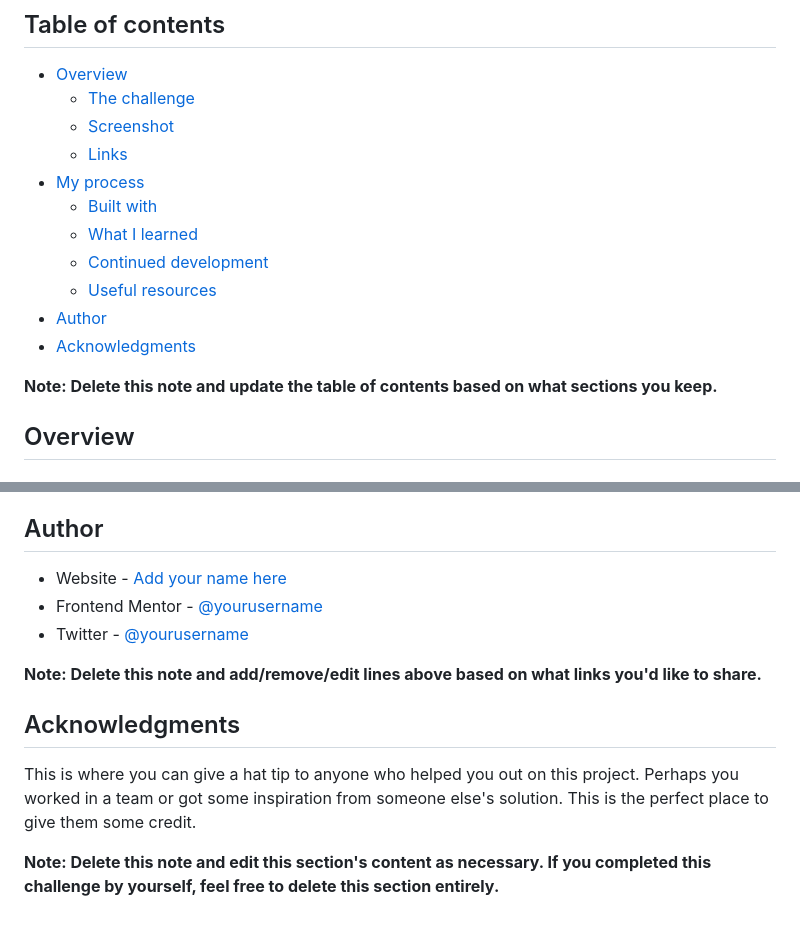
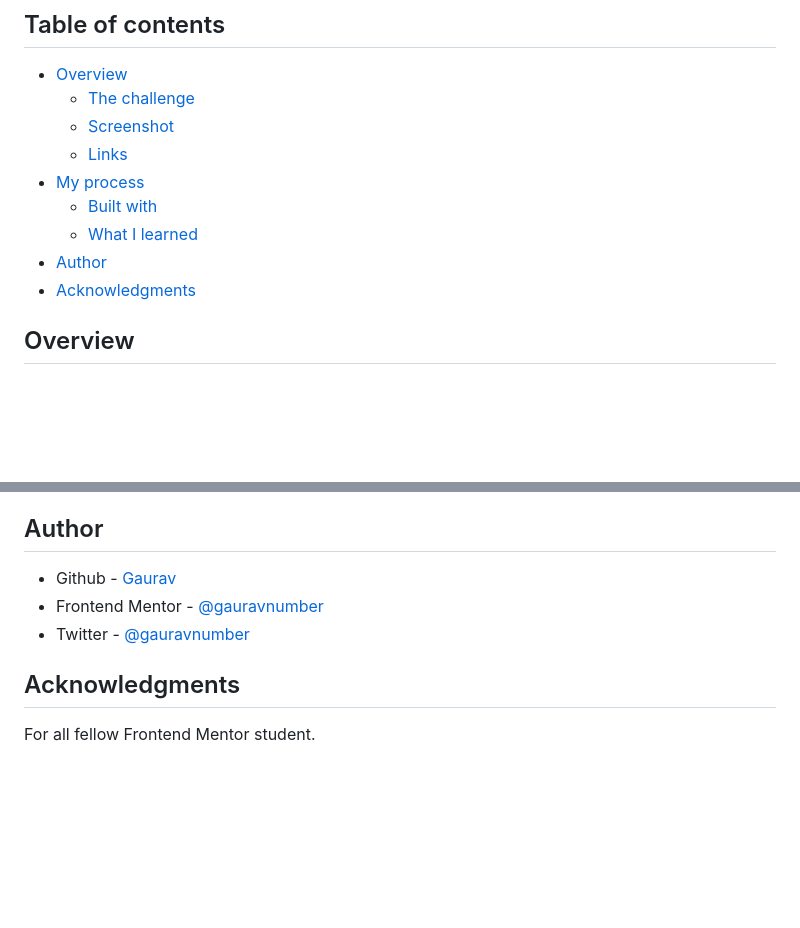
Before and after one commit to gauravnumber/profile-card-component-main, a Markdown page: README-template.md, 2 parts joined by grey strips. GitHub-like rendering; blank space fills up the shorter version.

```diff
--- a/README-template.md
+++ b/README-template.md
@@ -11,12 +11,8 @@ This is a solution to the [Profile card component challenge on Frontend Mentor](
 - [My process](#my-process)
   - [Built with](#built-with)
   - [What I learned](#what-i-learned)
-  - [Continued development](#continued-development)
-  - [Useful resources](#useful-resources)
 - [Author](#author)
 - [Acknowledgments](#acknowledgments)
-
-**Note: Delete this note and update the table of contents based on what sections you keep.**
 
 ## Overview
 
@@ -95,14 +50,10 @@ Use this section to outline areas that you want to continue focusing on in futur
 
 ## Author
 
-- Website - [Add your name here](https://www.your-site.com)
-- Frontend Mentor - [@yourusername](https://www.frontendmentor.io/profile/yourusername)
-- Twitter - [@yourusername](https://www.twitter.com/yourusername)
-
-**Note: Delete this note and add/remove/edit lines above based on what links you'd like to share.**
+- Github - [Gaurav](https://www.github.com/gauravnumber)
+- Frontend Mentor - [@gauravnumber](https://www.frontendmentor.io/profile/gauravnumber)
+- Twitter - [@gauravnumber](https://www.twitter.com/gauravnumber)
 
 ## Acknowledgments
 
-This is where you can give a hat tip to anyone who helped you out on this project. Perhaps you worked in a team or got some inspiration from someone else's solution. This is the perfect place to give them some credit.
-
-**Note: Delete this note and edit this section's content as necessary. If you completed this challenge by yourself, feel free to delete this section entirely.**
+For all fellow Frontend Mentor student.
```
Also changed, not shown: other parts of README-template.md (+9 -50 lines), desktop.png (added), mobile.png (added).
